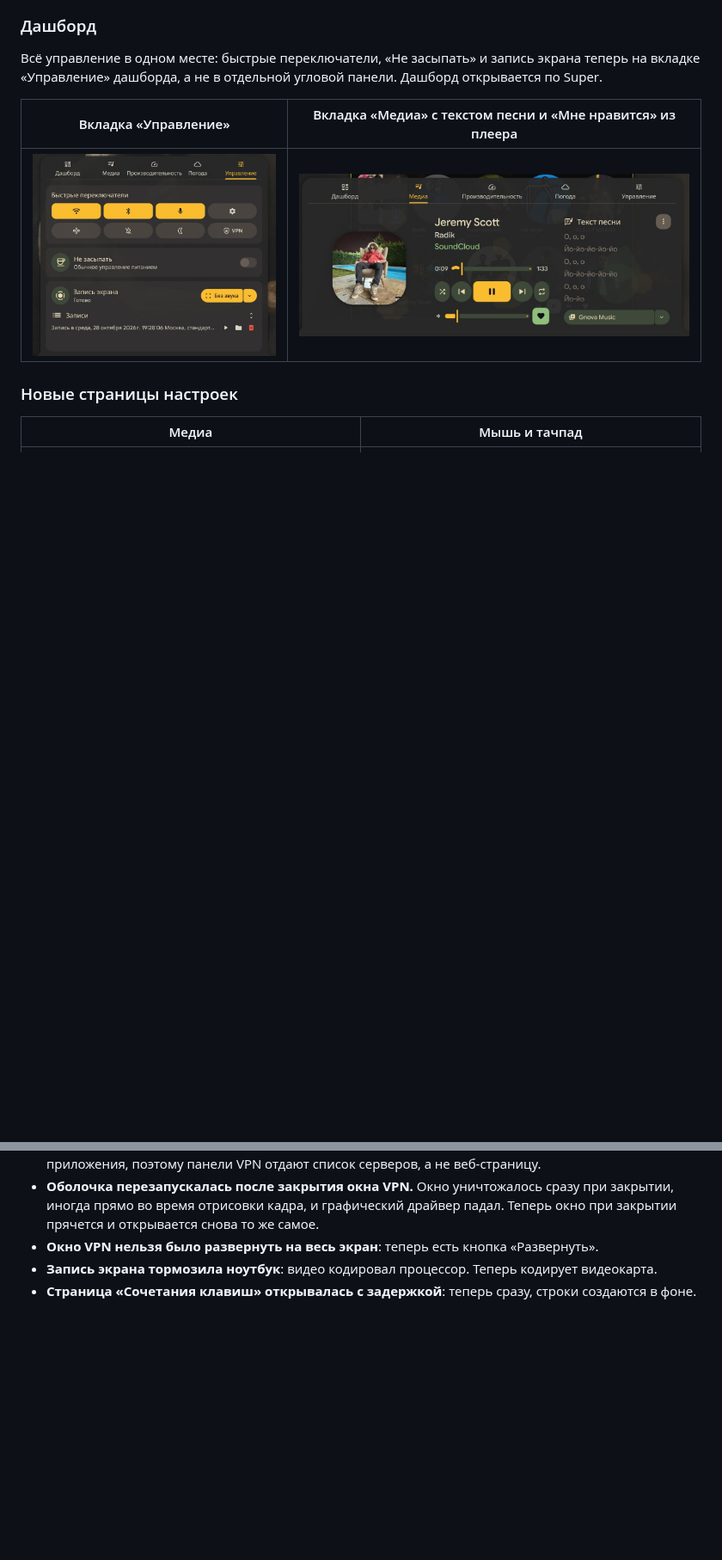
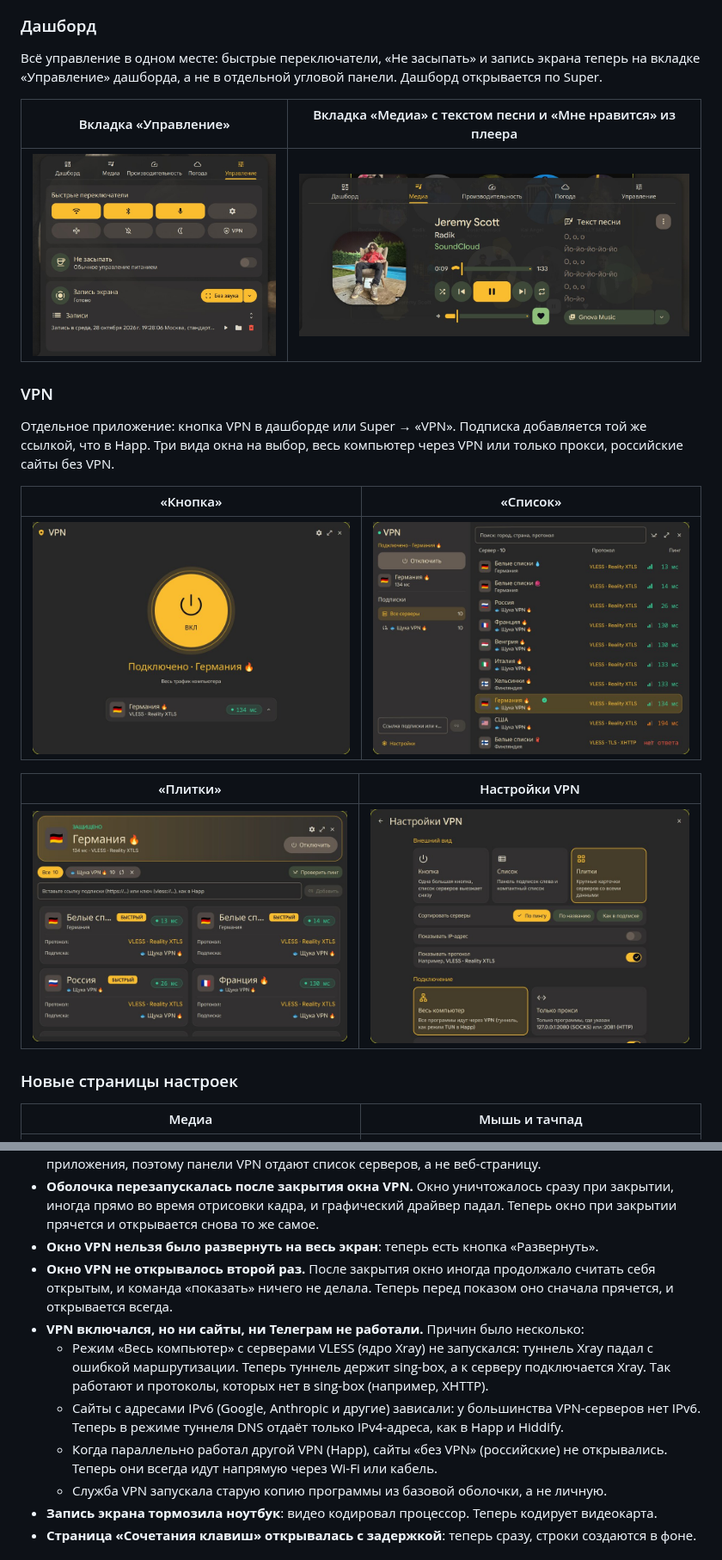
Before and after one commit to W1nq-coder/hyprstack-personal-config, a Markdown page: README.md, 2 parts joined by grey strips. Shown at 86% size. Rendered like a GitHub page; pictures changed too: screenshots/vpn-cards.jpg (added), screenshots/vpn-list.jpg (added), screenshots/vpn-orb.jpg (added); blank space fills up the shorter version.

```diff
--- a/README.md
+++ b/README.md
@@ -35,6 +35,19 @@ Install: `git clone https://github.com/W1nq-coder/hyprstack-personal-config.git
 | Вкладка «Управление» | Вкладка «Медиа» с текстом песни и «Мне нравится» из плеера |
 |:---:|:---:|
 | ![Вкладка Управление](screenshots/dashboard-controls.jpg) | ![Вкладка Медиа](screenshots/dashboard-media.jpg) |
+
+### VPN
+
+Отдельное приложение: кнопка VPN в дашборде или Super → «VPN». Подписка добавляется той же ссылкой,
+что в Happ. Три вида окна на выбор, весь компьютер через VPN или только прокси, российские сайты без VPN.
+
+| «Кнопка» | «Список» |
+|:---:|:---:|
+| ![VPN: одна большая кнопка](screenshots/vpn-orb.jpg) | ![VPN: список серверов с подписками слева](screenshots/vpn-list.jpg) |
+
+| «Плитки» | Настройки VPN |
+|:---:|:---:|
+| ![VPN: карточки серверов](screenshots/vpn-cards.jpg) | ![Настройки VPN](screenshots/vpn-settings.jpg) |
 
 ### Новые страницы настроек
 
@@ -74,6 +87,17 @@ Install: `git clone https://github.com/W1nq-coder/hyprstack-personal-config.git
   прямо во время отрисовки кадра, и графический драйвер падал. Теперь окно при закрытии прячется и
   открывается снова то же самое.
 - **Окно VPN нельзя было развернуть на весь экран**: теперь есть кнопка «Развернуть».
+- **Окно VPN не открывалось второй раз.** После закрытия окно иногда продолжало считать себя открытым,
+  и команда «показать» ничего не делала. Теперь перед показом оно сначала прячется, и открывается всегда.
+- **VPN включался, но ни сайты, ни Телеграм не работали.** Причин было несколько:
+  - Режим «Весь компьютер» с серверами VLESS (ядро Xray) не запускался: туннель Xray падал с ошибкой
+    маршрутизации. Теперь туннель держит sing-box, а к серверу подключается Xray. Так работают
+    и протоколы, которых нет в sing-box (например, XHTTP).
+  - Сайты с адресами IPv6 (Google, Anthropic и другие) зависали: у большинства VPN-серверов нет IPv6.
+    Теперь в режиме туннеля DNS отдаёт только IPv4-адреса, как в Happ и Hiddify.
+  - Когда параллельно работал другой VPN (Happ), сайты «без VPN» (российские) не открывались.
+    Теперь они всегда идут напрямую через Wi-Fi или кабель.
+  - Служба VPN запускала старую копию программы из базовой оболочки, а не личную.
 - **Запись экрана тормозила ноутбук**: видео кодировал процессор. Теперь кодирует видеокарта.
 - **Страница «Сочетания клавиш» открывалась с задержкой**: теперь сразу, строки создаются в фоне.
 
```
Also changed, not shown: 4 other files.
